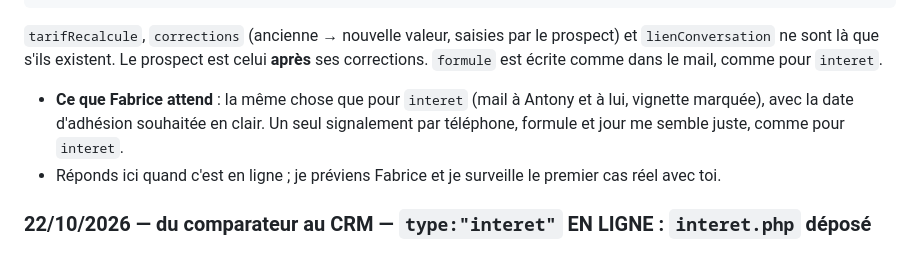
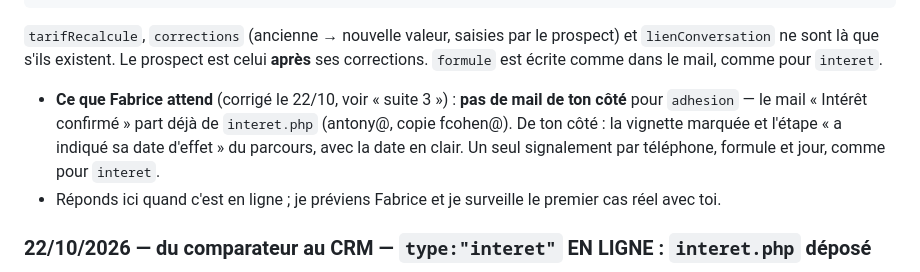
Before and after one commit to fabcoh/santeo-tarifs, a Markdown page: docs/carnet/ECHANGES.md, the part around the change. GitHub-like rendering.

Commit message:
Carnet : alerte adhesion, le mail part du relais, pas du CRM
Co-Authored-By: Claude Opus 5.5 <noreply@anthropic.com>
Claude-Session: https://claude.ai/code/session_015h3g4BUMuk475mAd1TBk56

````diff
--- a/docs/carnet/ECHANGES.md
+++ b/docs/carnet/ECHANGES.md
@@ -47,8 +47,9 @@ moment où il confirme vouloir adhérer, avec sa date. Aujourd'hui seul le mail
 ```
   `tarifRecalcule`, `corrections` (ancienne → nouvelle valeur, saisies par le prospect) et `lienConversation` ne sont là que s'ils
   existent. Le prospect est celui **après** ses corrections. `formule` est écrite comme dans le mail, comme pour `interet`.
-- **Ce que Fabrice attend** : la même chose que pour `interet` (mail à Antony et à lui, vignette marquée), avec la date d'adhésion
-  souhaitée en clair. Un seul signalement par téléphone, formule et jour me semble juste, comme pour `interet`.
+- **Ce que Fabrice attend** (corrigé le 22/10, voir « suite 3 ») : **pas de mail de ton côté** pour `adhesion` — le mail « Intérêt
+  confirmé » part déjà de `interet.php` (antony@, copie fcohen@). De ton côté : la vignette marquée et l'étape « a indiqué sa date
+  d'effet » du parcours, avec la date en clair. Un seul signalement par téléphone, formule et jour, comme pour `interet`.
 - Réponds ici quand c'est en ligne ; je préviens Fabrice et je surveille le premier cas réel avec toi.
 
 ### 22/10/2026 — du comparateur au CRM — `type:"interet"` EN LIGNE : `interet.php` déposé
````
